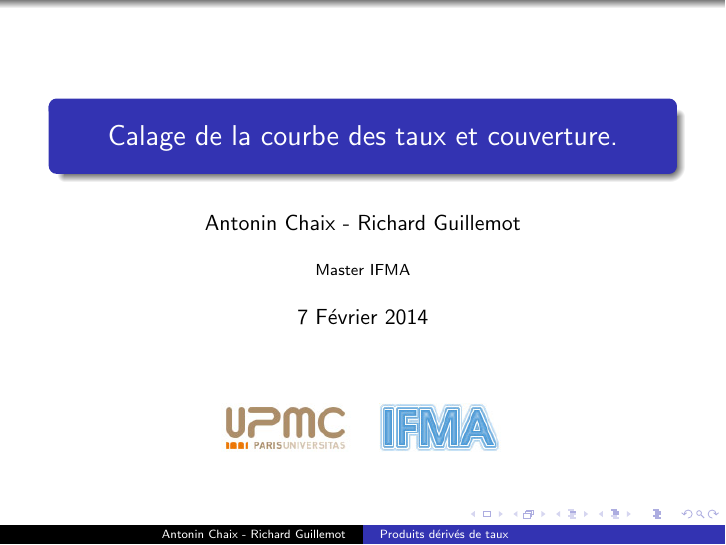
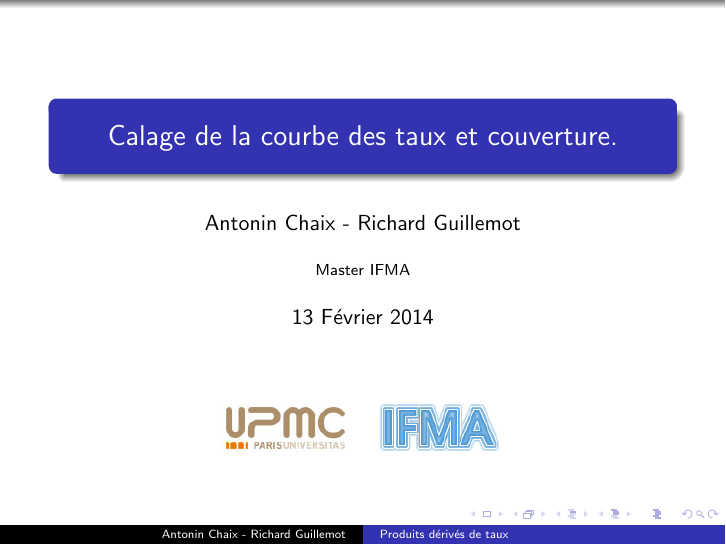
Before and after one commit to rguillemot/Formation_Finance, LaTeX slides (Derives_de_taux/jour2_curve_hedge.tex): page 1 of 31. Compiled offline with pdfLaTeX.

Commit message:
erreur de date

```diff
--- a/Derives_de_taux/jour2_curve_hedge.tex
+++ b/Derives_de_taux/jour2_curve_hedge.tex
@@ -12,7 +12,7 @@
 \title[Produits dérivés de taux]{Calage de la courbe des taux et couverture.}
 \author{Antonin Chaix - Richard Guillemot}
 \institute{Master IFMA}
-\date{7 Février 2014}
+\date{13 Février 2014}
 
 \begin{document}
 
```
Also changed, not shown: Derives_de_taux/jour4_convexity_adj.tex (+1 -1 lines), pdf/jour1_derivatives.pdf, pdf/jour2_curve_hedge.pdf, pdf/jour3_options.pdf, pdf/jour4_convexity_adj.pdf.
